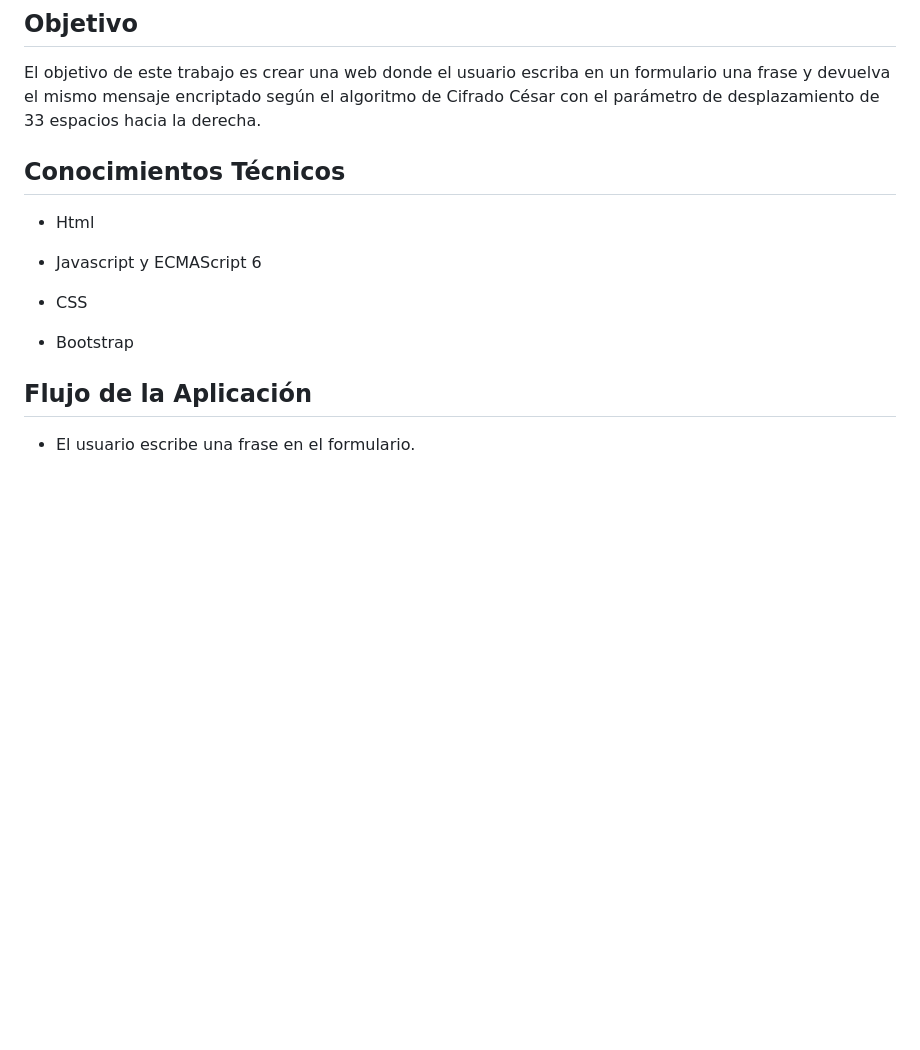
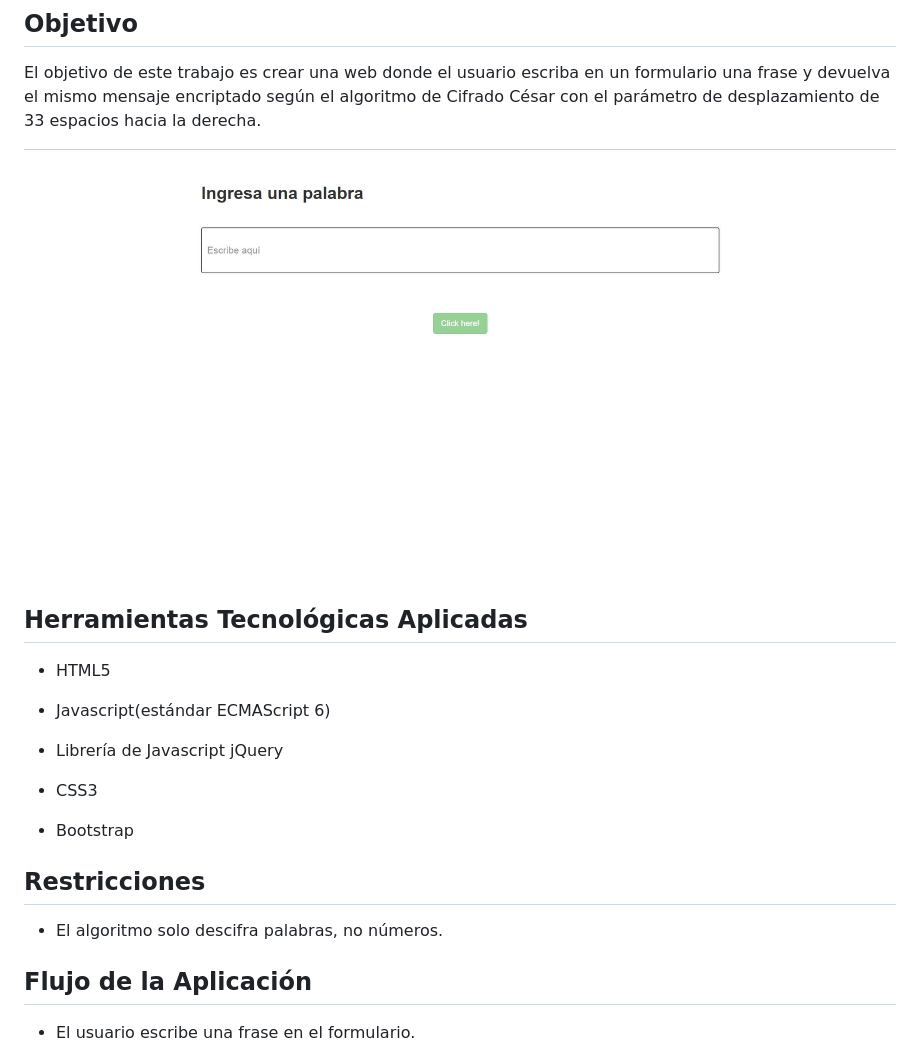
Before and after one commit to AraceliGS/caesar-cipher-es6, a Markdown page: readme.md, the part around the change printed below. Drawn GitHub-style; pictures changed too: assets/images/imagen1.JPG (added); blank space fills up the shorter version.

```diff
--- a/readme.md
+++ b/readme.md
@@ -8,15 +15,23 @@
 
 El objetivo de este trabajo es crear una web donde el usuario escriba en un formulario una frase y devuelva el mismo mensaje encriptado según el algoritmo de Cifrado César con el parámetro de desplazamiento de 33 espacios hacia la derecha.
 
-## **Conocimientos Técnicos**
+![Proyecto Cifrado César](assets/images/imagen1.JPG)
 
-* Html
+## **Herramientas Tecnológicas Aplicadas**
 
-* Javascript y ECMAScript 6
+* HTML5
 
-* CSS
+* Javascript(estándar ECMAScript 6)
+
+* Librería de Javascript jQuery
+
+* CSS3
 
 * Bootstrap
+
+## **Restricciones**
+
+* El algoritmo solo descifra palabras, no números.
 
 ## **Flujo de la Aplicación**
 
```
Also changed, not shown: other parts of readme.md (+8 -1 lines), 1 other file.
